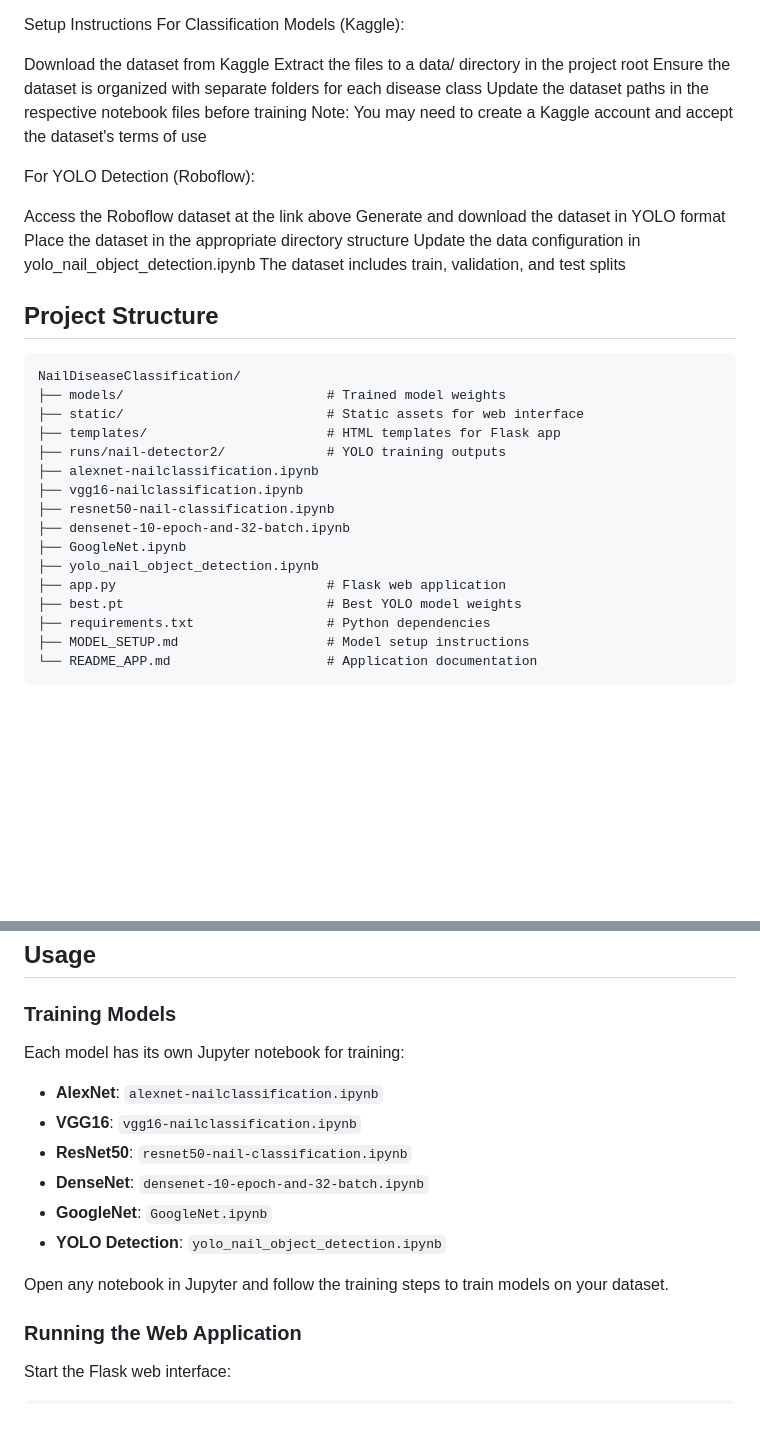
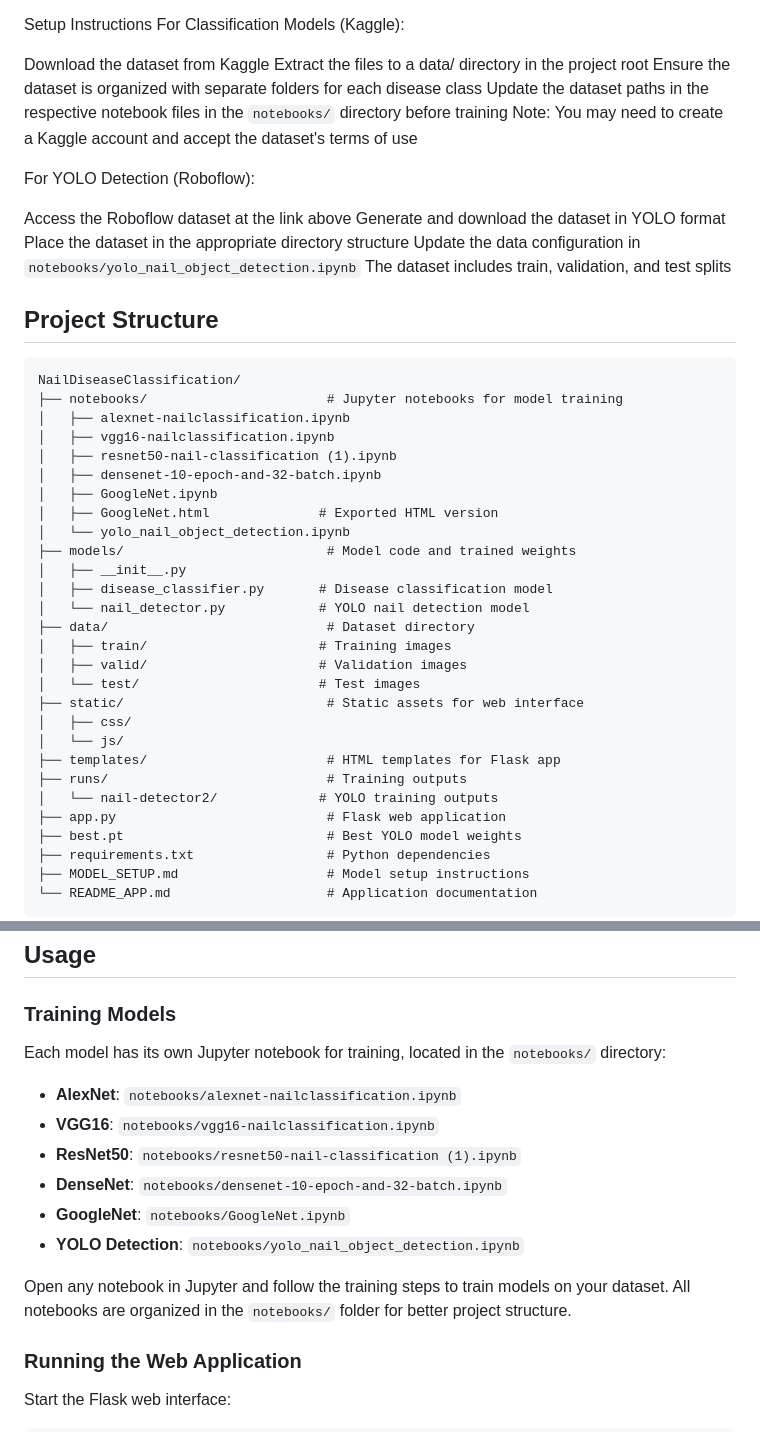
Before and after one commit to Lksimpson/NailDiseaseClassification, a Markdown page: README.md, 2 parts joined by grey strips. Drawn GitHub-style; blank space fills up the shorter version.

````diff
--- a/README.md
+++ b/README.md
@@ -45,7 +45,7 @@ For Classification Models (Kaggle):
 Download the dataset from Kaggle
 Extract the files to a data/ directory in the project root
 Ensure the dataset is organized with separate folders for each disease class
-Update the dataset paths in the respective notebook files before training
+Update the dataset paths in the respective notebook files in the `notebooks/` directory before training
 Note: You may need to create a Kaggle account and accept the dataset's terms of use
 
 For YOLO Detection (Roboflow):
@@ -53,23 +53,35 @@ For YOLO Detection (Roboflow):
 Access the Roboflow dataset at the link above
 Generate and download the dataset in YOLO format
 Place the dataset in the appropriate directory structure
-Update the data configuration in yolo_nail_object_detection.ipynb
+Update the data configuration in `notebooks/yolo_nail_object_detection.ipynb`
 The dataset includes train, validation, and test splits
 
 ## Project Structure
 
 ```
 NailDiseaseClassification/
-├── models/                          # Trained model weights
+├── notebooks/                       # Jupyter notebooks for model training
+│   ├── alexnet-nailclassification.ipynb
+│   ├── vgg16-nailclassification.ipynb
+│   ├── resnet50-nail-classification (1).ipynb
+│   ├── densenet-10-epoch-and-32-batch.ipynb
+│   ├── GoogleNet.ipynb
+│   ├── GoogleNet.html              # Exported HTML version
+│   └── yolo_nail_object_detection.ipynb
+├── models/                          # Model code and trained weights
+│   ├── __init__.py
+│   ├── disease_classifier.py       # Disease classification model
+│   └── nail_detector.py            # YOLO nail detection model
+├── data/                            # Dataset directory
+│   ├── train/                      # Training images
+│   ├── valid/                      # Validation images
+│   └── test/                       # Test images
 ├── static/                          # Static assets for web interface
+│   ├── css/
+│   └── js/
 ├── templates/                       # HTML templates for Flask app
-├── runs/nail-detector2/             # YOLO training outputs
-├── alexnet-nailclassification.ipynb
-├── vgg16-nailclassification.ipynb
-├── resnet50-nail-classification.ipynb
-├── densenet-10-epoch-and-32-batch.ipynb
-├── GoogleNet.ipynb
-├── yolo_nail_object_detection.ipynb
+├── runs/                            # Training outputs
+│   └── nail-detector2/             # YOLO training outputs
 ├── app.py                           # Flask web application
 ├── best.pt                          # Best YOLO model weights
 ├── requirements.txt                 # Python dependencies
@@ -100,16 +112,16 @@ pip install -r requirements.txt
 
 ### Training Models
 
-Each model has its own Jupyter notebook for training:
+Each model has its own Jupyter notebook for training, located in the `notebooks/` directory:
 
-- **AlexNet**: `alexnet-nailclassification.ipynb`
-- **VGG16**: `vgg16-nailclassification.ipynb`
-- **ResNet50**: `resnet50-nail-classification.ipynb`
-- **DenseNet**: `densenet-10-epoch-and-32-batch.ipynb`
-- **GoogleNet**: `GoogleNet.ipynb`
-- **YOLO Detection**: `yolo_nail_object_detection.ipynb`
+- **AlexNet**: `notebooks/alexnet-nailclassification.ipynb`
+- **VGG16**: `notebooks/vgg16-nailclassification.ipynb`
+- **ResNet50**: `notebooks/resnet50-nail-classification (1).ipynb`
+- **DenseNet**: `notebooks/densenet-10-epoch-and-32-batch.ipynb`
+- **GoogleNet**: `notebooks/GoogleNet.ipynb`
+- **YOLO Detection**: `notebooks/yolo_nail_object_detection.ipynb`
 
-Open any notebook in Jupyter and follow the training steps to train models on your dataset.
+Open any notebook in Jupyter and follow the training steps to train models on your dataset. All notebooks are organized in the `notebooks/` folder for better project structure.
 
 ### Running the Web Application
 
````
